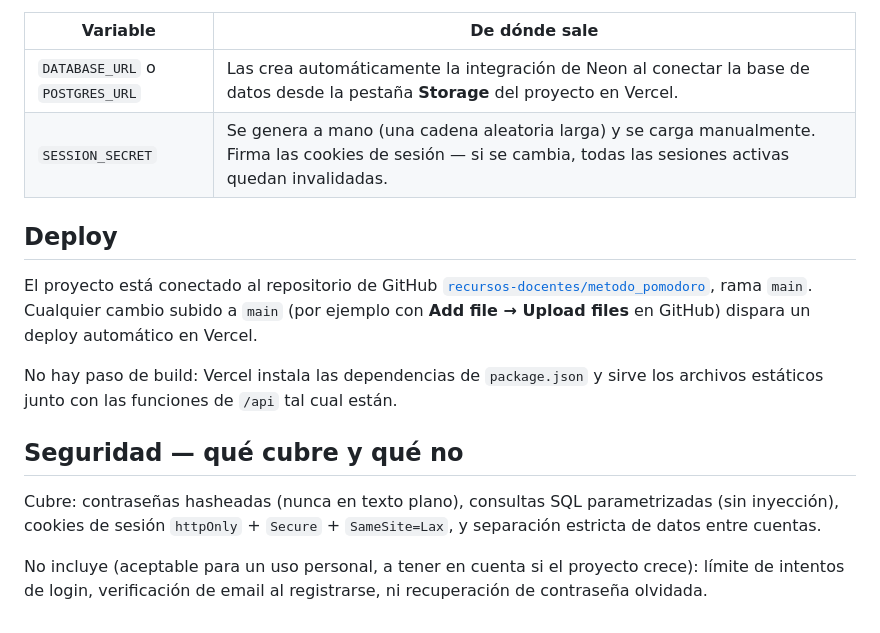
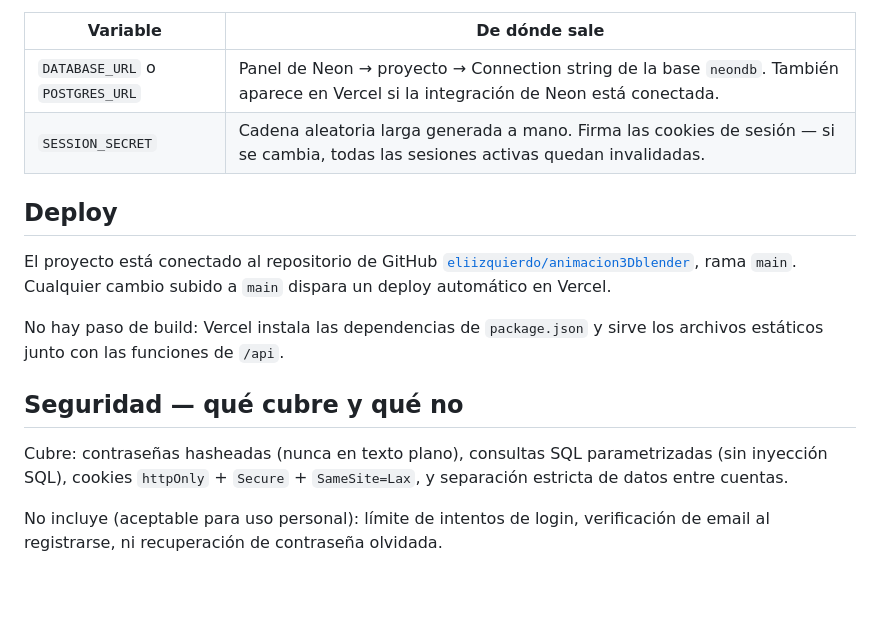
Before and after one commit to eliizquierdo/animacion3Dblender, a Markdown page: README.md, the part around one of its changes. GitHub-like rendering; blank space fills up the shorter version.

```diff
--- a/README.md
+++ b/README.md
@@ -87,27 +62,19 @@ en Production y Preview:
 
 | Variable | De dónde sale |
 |---|---|
-| `DATABASE_URL` o `POSTGRES_URL` | Las crea automáticamente la integración de Neon al conectar la base de datos desde la pestaña **Storage** del proyecto en Vercel. |
-| `SESSION_SECRET` | Se genera a mano (una cadena aleatoria larga) y se carga manualmente. Firma las cookies de sesión — si se cambia, todas las sesiones activas quedan invalidadas. |
+| `DATABASE_URL` o `POSTGRES_URL` | Panel de Neon → proyecto → Connection string de la base `neondb`. También aparece en Vercel si la integración de Neon está conectada. |
+| `SESSION_SECRET` | Cadena aleatoria larga generada a mano. Firma las cookies de sesión — si se cambia, todas las sesiones activas quedan invalidadas. |
 
 ## Deploy
 
 El proyecto está conectado al repositorio de GitHub
-[`recursos-docentes/metodo_pomodoro`](https://github.com/recursos-docentes/metodo_pomodoro),
-rama `main`. Cualquier cambio subido a `main` (por ejemplo con
-**Add file → Upload files** en GitHub) dispara un deploy automático en
-Vercel.
+[`eliizquierdo/animacion3Dblender`](https://github.com/eliizquierdo/animacion3Dblender),
+rama `main`. Cualquier cambio subido a `main` dispara un deploy automático en Vercel.
 
-No hay paso de build: Vercel instala las dependencias de `package.json` y
-sirve los archivos estáticos junto con las funciones de `/api` tal cual
-están.
+No hay paso de build: Vercel instala las dependencias de `package.json` y sirve los archivos estáticos junto con las funciones de `/api`.
 
 ## Seguridad — qué cubre y qué no
 
-Cubre: contraseñas hasheadas (nunca en texto plano), consultas SQL
-parametrizadas (sin inyección), cookies de sesión `httpOnly` + `Secure` +
-`SameSite=Lax`, y separación estricta de datos entre cuentas.
+Cubre: contraseñas hasheadas (nunca en texto plano), consultas SQL parametrizadas (sin inyección SQL), cookies `httpOnly` + `Secure` + `SameSite=Lax`, y separación estricta de datos entre cuentas.
 
-No incluye (aceptable para un uso personal, a tener en cuenta si el
-proyecto crece): límite de intentos de login, verificación de email al
-registrarse, ni recuperación de contraseña olvidada.
+No incluye (aceptable para uso personal): límite de intentos de login, verificación de email al registrarse, ni recuperación de contraseña olvidada.
```
Also changed, not shown: other parts of README.md (+33 -58 lines).
